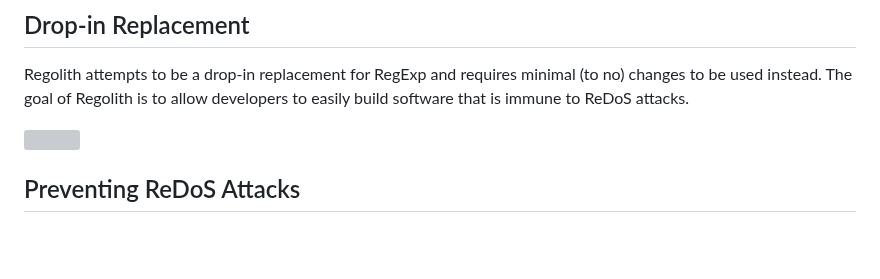
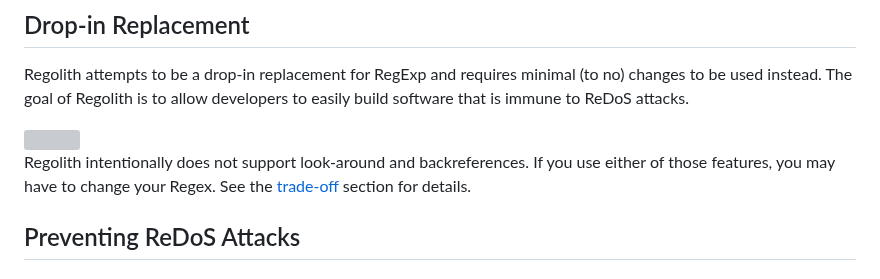
Before and after one commit to JakeRoggenbuck/regolith, a Markdown page: README.md, the part around the change. Rendered like a GitHub page; blank space fills up the shorter version; grey boxes are pictures that could not be loaded.

Commit message:
Add trade-off to drop in replacement

```diff
--- a/README.md
+++ b/README.md
@@ -19,6 +19,8 @@ A server-side TypeScript and JavaScript library immune to Regular Expression Den
 Regolith attempts to be a drop-in replacement for RegExp and requires minimal (to no) changes to be used instead. The goal of Regolith is to allow developers to easily build software that is immune to ReDoS attacks.
 
 <img src="./images/regolith-drop-in.svg">
+
+Regolith intentionally does not support look-around and backreferences. If you use either of those features, you may have to change your Regex. See the [trade-off](#trade-off) section for details.
 
 ## Preventing ReDoS Attacks
 
```
